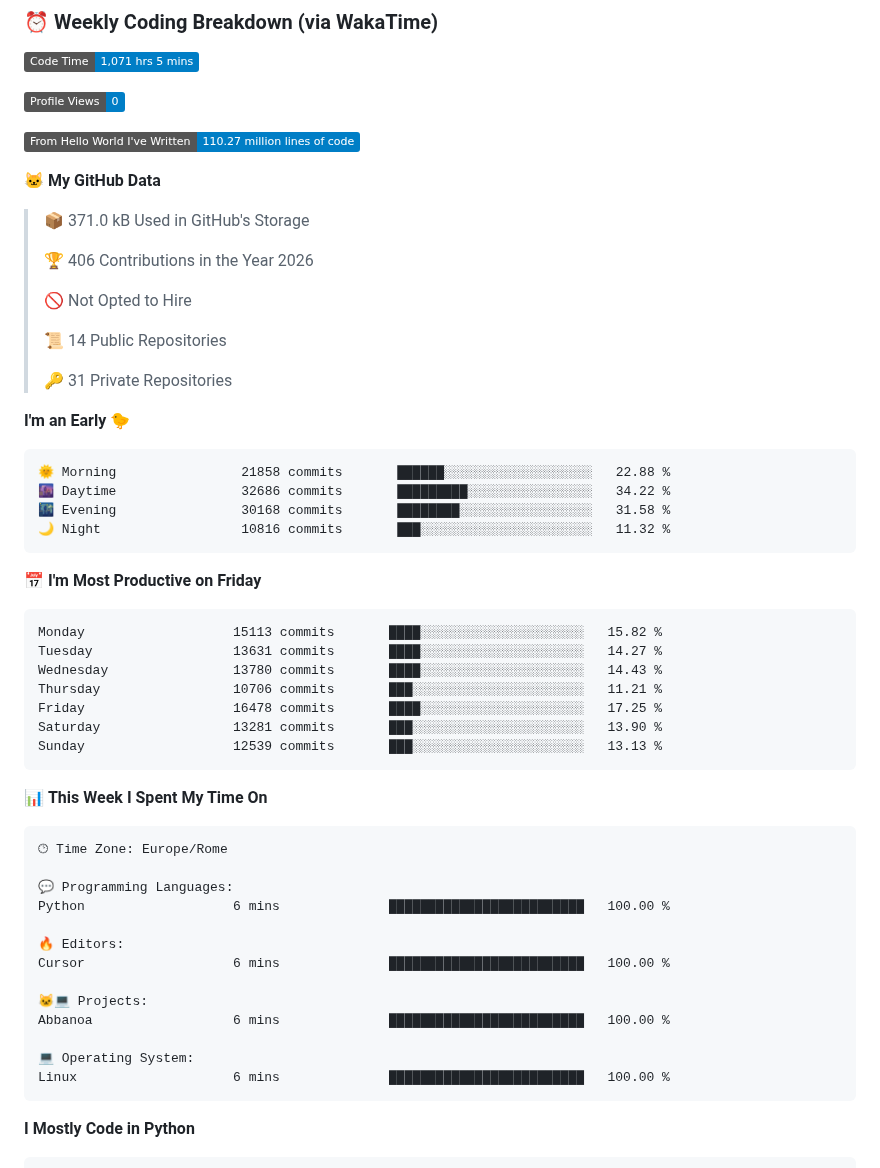
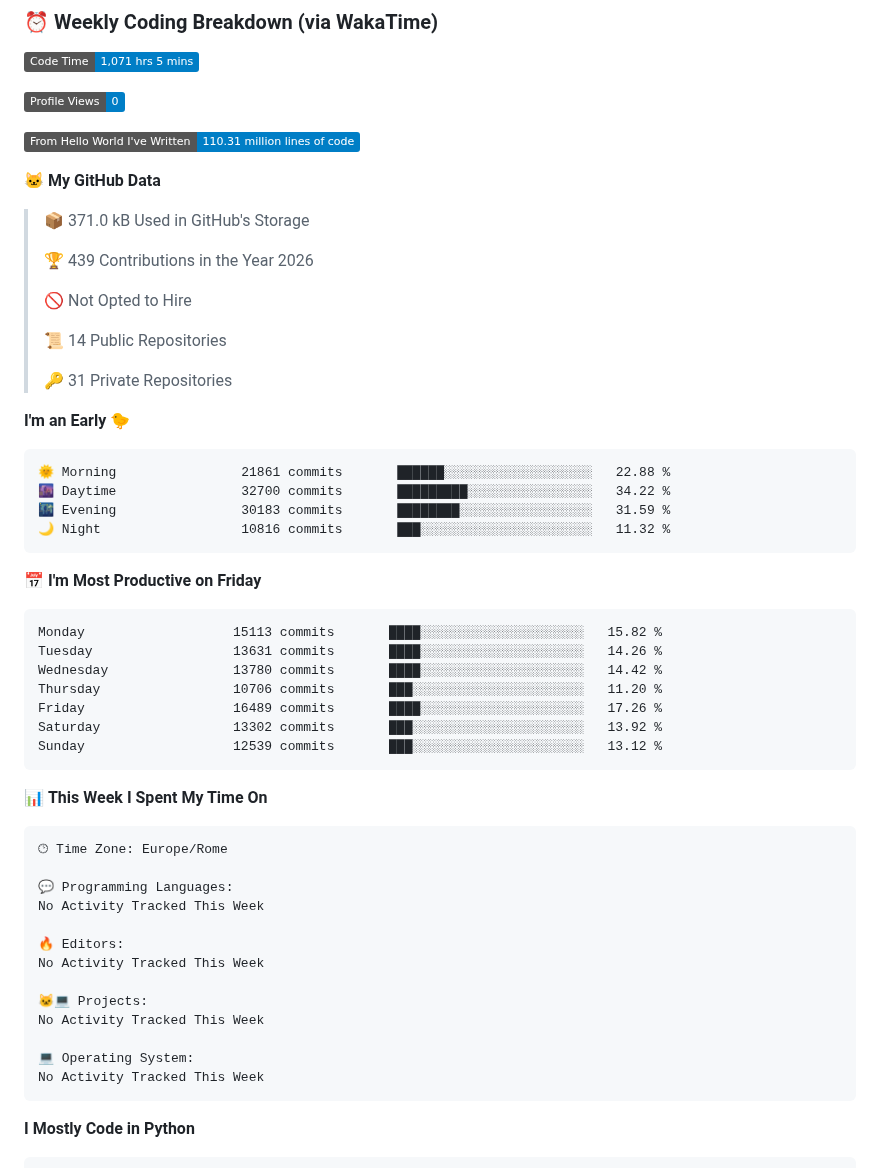
Before and after one commit to blackms/blackms, a Markdown page: README.md, the part around one of its changes. Drawn GitHub-style; badges without logos.

Commit message:
Updated with Dev Metrics

````diff
--- a/README.md
+++ b/README.md
@@ -91,13 +91,13 @@
 
 ![Profile Views](http://img.shields.io/badge/Profile%20Views-0-blue?style=flat)
 
-![Lines of code](https://img.shields.io/badge/From%20Hello%20World%20I%27ve%20Written-110.27%20million%20lines%20of%20code-blue?style=flat)
+![Lines of code](https://img.shields.io/badge/From%20Hello%20World%20I%27ve%20Written-110.31%20million%20lines%20of%20code-blue?style=flat)
 
 **🐱 My GitHub Data**
 
 > 📦 371.0 kB Used in GitHub's Storage
  >
-> 🏆 406 Contributions in the Year 2026
+> 🏆 439 Contributions in the Year 2026
  >
 > 🚫 Not Opted to Hire
  >
@@ -108,21 +108,21 @@
 **I'm an Early 🐤**
 
 ```text
-🌞 Morning                21858 commits       ██████░░░░░░░░░░░░░░░░░░░   22.88 %
-🌆 Daytime                32686 commits       █████████░░░░░░░░░░░░░░░░   34.22 %
-🌃 Evening                30168 commits       ████████░░░░░░░░░░░░░░░░░   31.58 %
+🌞 Morning                21861 commits       ██████░░░░░░░░░░░░░░░░░░░   22.88 %
+🌆 Daytime                32700 commits       █████████░░░░░░░░░░░░░░░░   34.22 %
+🌃 Evening                30183 commits       ████████░░░░░░░░░░░░░░░░░   31.59 %
 🌙 Night                  10816 commits       ███░░░░░░░░░░░░░░░░░░░░░░   11.32 %
 ```
 📅 **I'm Most Productive on Friday**
 
 ```text
 Monday                   15113 commits       ████░░░░░░░░░░░░░░░░░░░░░   15.82 %
-Tuesday                  13631 commits       ████░░░░░░░░░░░░░░░░░░░░░   14.27 %
-Wednesday                13780 commits       ████░░░░░░░░░░░░░░░░░░░░░   14.43 %
-Thursday                 10706 commits       ███░░░░░░░░░░░░░░░░░░░░░░   11.21 %
-Friday                   16478 commits       ████░░░░░░░░░░░░░░░░░░░░░   17.25 %
-Saturday                 13281 commits       ███░░░░░░░░░░░░░░░░░░░░░░   13.90 %
-Sunday                   12539 commits       ███░░░░░░░░░░░░░░░░░░░░░░   13.13 %
+Tuesday                  13631 commits       ████░░░░░░░░░░░░░░░░░░░░░   14.26 %
+Wednesday                13780 commits       ████░░░░░░░░░░░░░░░░░░░░░   14.42 %
+Thursday                 10706 commits       ███░░░░░░░░░░░░░░░░░░░░░░   11.20 %
+Friday                   16489 commits       ████░░░░░░░░░░░░░░░░░░░░░   17.26 %
+Saturday                 13302 commits       ███░░░░░░░░░░░░░░░░░░░░░░   13.92 %
+Sunday                   12539 commits       ███░░░░░░░░░░░░░░░░░░░░░░   13.12 %
 ```
 
 
@@ -132,16 +132,16 @@ Sunday                   12539 commits       ███░░░░░░░░
 🕑︎ Time Zone: Europe/Rome
 
 💬 Programming Languages:
-Python                   6 mins              █████████████████████████   100.00 %
+No Activity Tracked This Week
 
 🔥 Editors:
-Cursor                   6 mins              █████████████████████████   100.00 %
+No Activity Tracked This Week
 
 🐱‍💻 Projects:
-Abbanoa                  6 mins              █████████████████████████   100.00 %
+No Activity Tracked This Week
 
 💻 Operating System:
-Linux                    6 mins              █████████████████████████   100.00 %
+No Activity Tracked This Week
 ```
 
 **I Mostly Code in Python**
````
Also changed, not shown: other parts of README.md (+1 -1 lines), assets/bar_graph.png.
